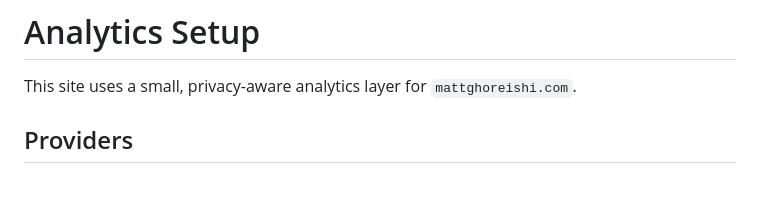
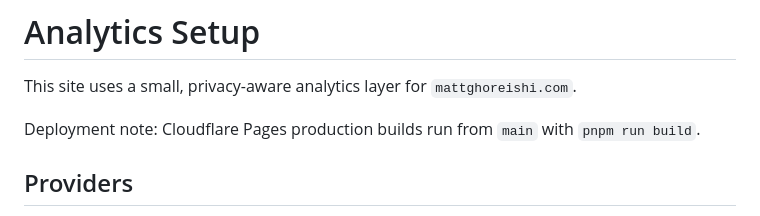
Before and after one commit to mattghoreishi/mattghoreishi-portfolio, a Markdown page: docs/analytics.md, the part around the change. GitHub-like rendering; blank space fills up the shorter version.

Commit message:
chore: trigger Cloudflare production build

```diff
--- a/docs/analytics.md
+++ b/docs/analytics.md
@@ -1,6 +1,8 @@
 # Analytics Setup
 
 This site uses a small, privacy-aware analytics layer for `mattghoreishi.com`.
+
+Deployment note: Cloudflare Pages production builds run from `main` with `pnpm run build`.
 
 ## Providers
 
```
